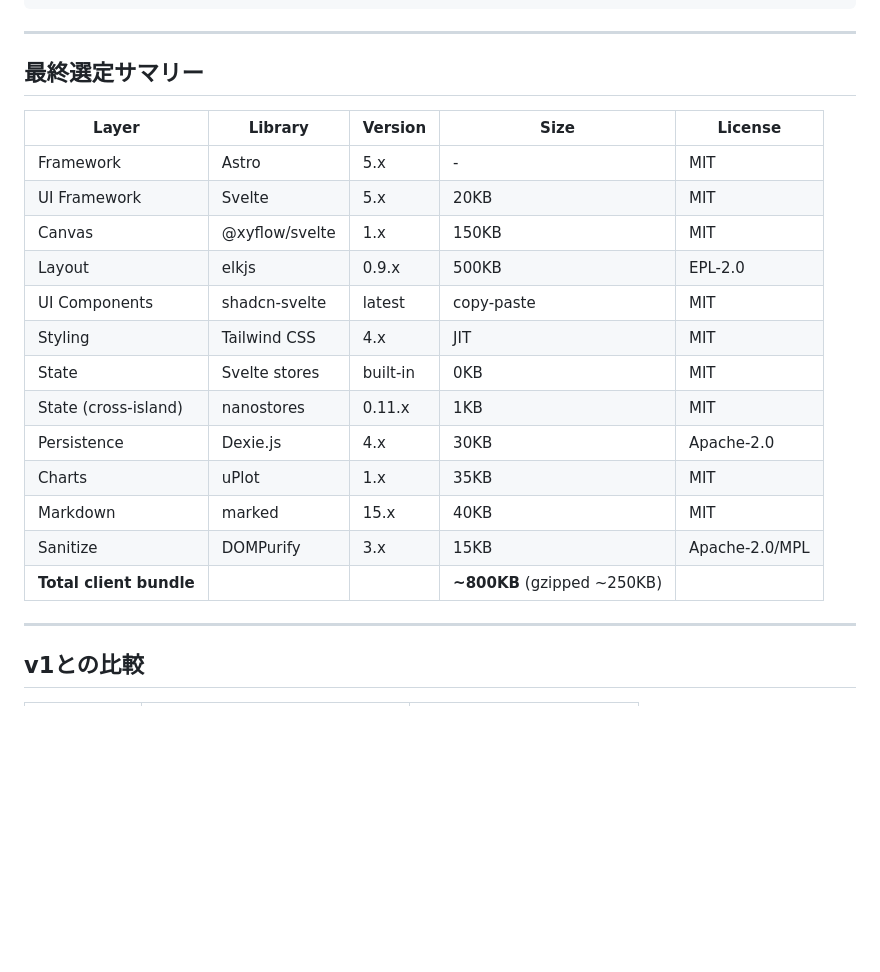
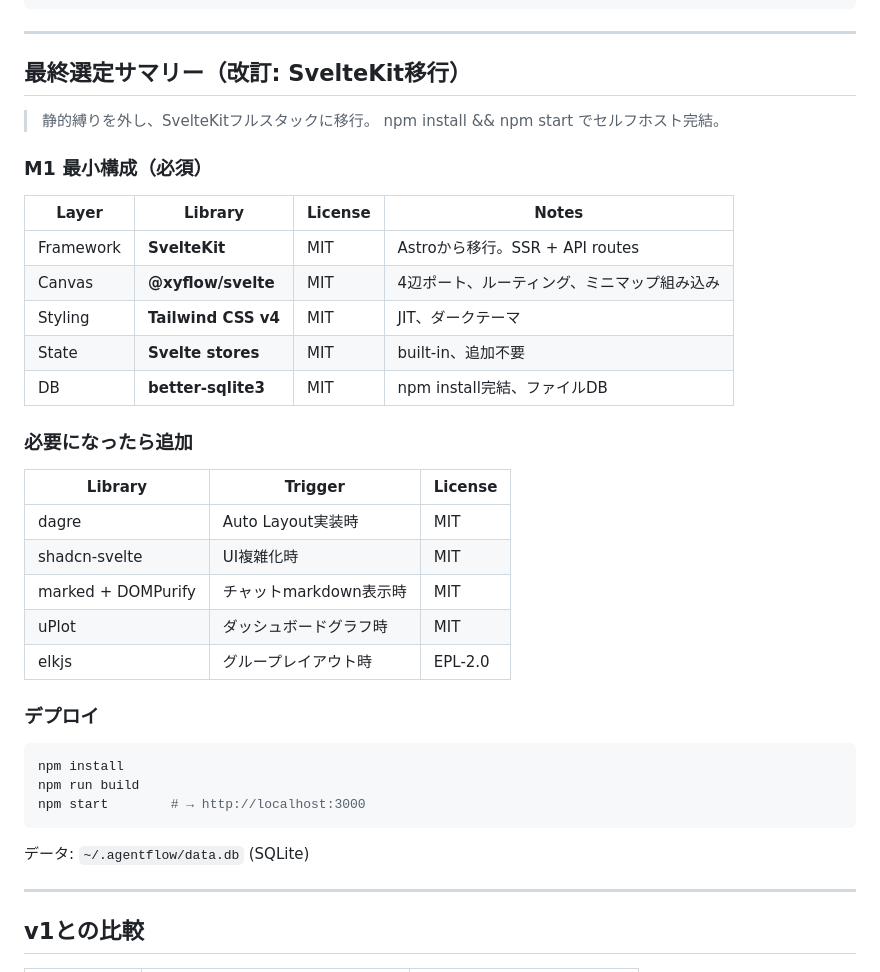
Before and after one commit to Frexida/agentflow, a Markdown page: docs/V2_TECH_SELECTION.md, the part around the change. GitHub-like rendering; blank space fills up the shorter version.

Commit message:
docs: update v2 tech selection - SvelteKit + SQLite (npm install完結)

````diff
--- a/docs/V2_TECH_SELECTION.md
+++ b/docs/V2_TECH_SELECTION.md
@@ -213,23 +213,36 @@ class OrgDatabase extends Dexie {
 
 ---
 
-## 最終選定サマリー
+## 最終選定サマリー（改訂: SvelteKit移行）
 
-| Layer | Library | Version | Size | License |
-|-------|---------|---------|------|---------|
-| Framework | Astro | 5.x | - | MIT |
-| UI Framework | Svelte | 5.x | 20KB | MIT |
-| Canvas | @xyflow/svelte | 1.x | 150KB | MIT |
-| Layout | elkjs | 0.9.x | 500KB | EPL-2.0 |
-| UI Components | shadcn-svelte | latest | copy-paste | MIT |
-| Styling | Tailwind CSS | 4.x | JIT | MIT |
-| State | Svelte stores | built-in | 0KB | MIT |
-| State (cross-island) | nanostores | 0.11.x | 1KB | MIT |
-| Persistence | Dexie.js | 4.x | 30KB | Apache-2.0 |
-| Charts | uPlot | 1.x | 35KB | MIT |
-| Markdown | marked | 15.x | 40KB | MIT |
-| Sanitize | DOMPurify | 3.x | 15KB | Apache-2.0/MPL |
-| **Total client bundle** | | | **~800KB** (gzipped ~250KB) | |
+> 静的縛りを外し、SvelteKitフルスタックに移行。
+> npm install && npm start でセルフホスト完結。
+
+### M1 最小構成（必須）
+| Layer | Library | License | Notes |
+|-------|---------|---------|-------|
+| Framework | **SvelteKit** | MIT | Astroから移行。SSR + API routes |
+| Canvas | **@xyflow/svelte** | MIT | 4辺ポート、ルーティング、ミニマップ組み込み |
+| Styling | **Tailwind CSS v4** | MIT | JIT、ダークテーマ |
+| State | **Svelte stores** | MIT | built-in、追加不要 |
+| DB | **better-sqlite3** | MIT | npm install完結、ファイルDB |
+
+### 必要になったら追加
+| Library | Trigger | License |
+|---------|---------|---------|
+| dagre | Auto Layout実装時 | MIT |
+| shadcn-svelte | UI複雑化時 | MIT |
+| marked + DOMPurify | チャットmarkdown表示時 | MIT |
+| uPlot | ダッシュボードグラフ時 | MIT |
+| elkjs | グループレイアウト時 | EPL-2.0 |
+
+### デプロイ
+```bash
+npm install
+npm run build
+npm start        # → http://localhost:3000
+```
+データ: `~/.agentflow/data.db` (SQLite)
 
 ---
 
````
